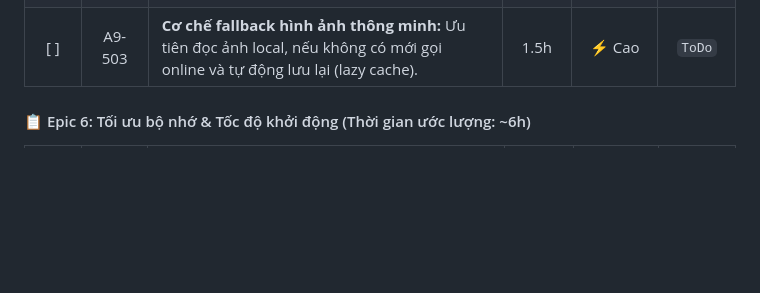
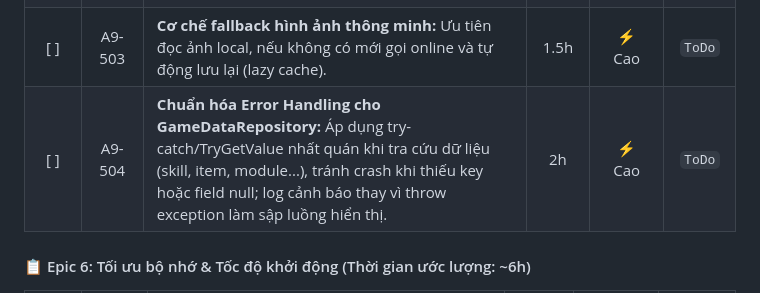
Before and after one commit to NguyenNHA1702/A9Tool, a Markdown page: README.md, the part around the change. GitHub-like rendering; blank space fills up the shorter version.

Commit message:
Add task A9-504 for error handling standardization

```diff
--- a/README.md
+++ b/README.md
@@ -96,6 +96,7 @@ A9Tools/
 | [x] | A9-501 | **Background Downloader cho Avatar:** Đã có hàm tải avatar lưu offline trong Repo. | - | ⚡ Cao | `Done` |
 | [ ] | A9-502 | **Tải offline Icons (Skill & Module):** Viết thêm hàm tải các icon skill và module về lưu trữ local. | 3h | ⚡ Cao | `ToDo` |
 | [ ] | A9-503 | **Cơ chế fallback hình ảnh thông minh:** Ưu tiên đọc ảnh local, nếu không có mới gọi online và tự động lưu lại (lazy cache). | 1.5h | ⚡ Cao | `ToDo` |
+| [ ] | A9-504 | **Chuẩn hóa Error Handling cho GameDataRepository:** Áp dụng try-catch/TryGetValue nhất quán khi tra cứu dữ liệu (skill, item, module...), tránh crash khi thiếu key hoặc field null; log cảnh báo thay vì throw exception làm sập luồng hiển thị. | 2h | ⚡ Cao | `ToDo` |
 
 #### 📋 Epic 6: Tối ưu bộ nhớ & Tốc độ khởi động (Thời gian ước lượng: ~6h)
 
```
